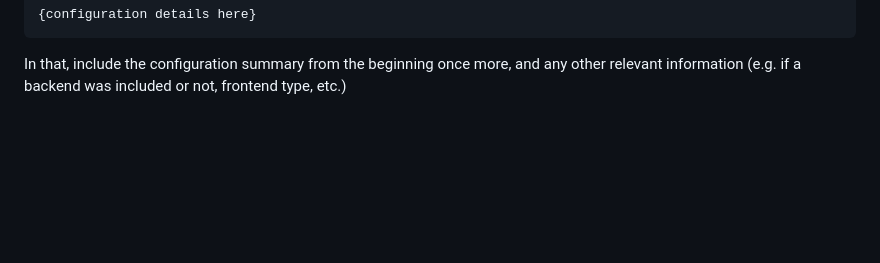
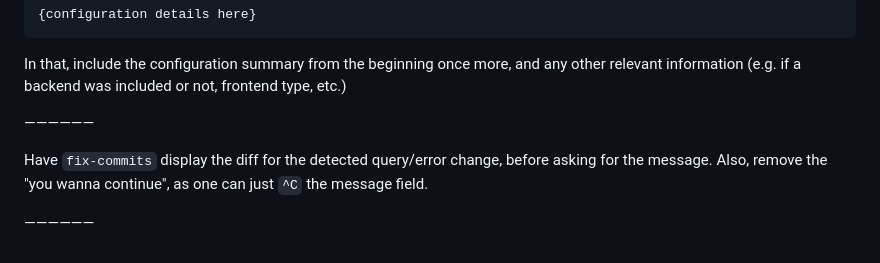
Before and after one commit to luckydonald/hoass_nanoleaf-effect-card, a Markdown page: ai/plugin_template/query.md, the part around the change. Drawn GitHub-style; blank space fills up the shorter version.

Commit message:
📄TEMPLATE | 🤌 ai: updated query

````diff
--- a/ai/plugin_template/query.md
+++ b/ai/plugin_template/query.md
@@ -166,3 +166,9 @@ Template for the commit message header:
 {configuration details here}
 ```
 In that, include the configuration summary from the beginning once more, and any other relevant information (e.g. if a backend was included or not, frontend type, etc.)
+
+——————
+
+Have `fix-commits` display the diff for the detected query/error change, before asking for the message. Also, remove the "you wanna continue", as one can just `^C` the message field.
+
+——————
````
